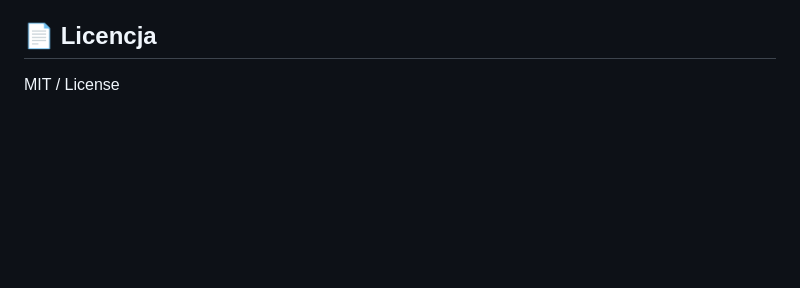
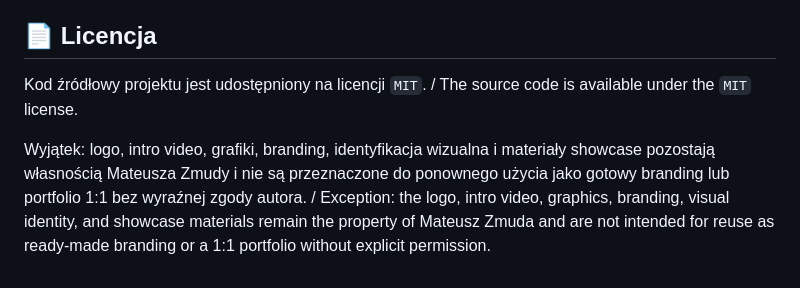
Before and after one commit to mzmuda101-prog/Data-Collector-Excel-App, a Markdown page: README.md, the part around the change. Drawn GitHub-style; blank space fills up the shorter version.

Commit message:
docs: zaktualizowano sekcję licencji w README.md, dodano wyjątek dotyczący materiałów wizualnych

```diff
--- a/README.md
+++ b/README.md
@@ -68,4 +68,6 @@ W `index.html` podmień: / In `index.html`, replace:
 Mateusz Zmuda / Author
 
 ## 📄 Licencja
-MIT / License
+Kod źródłowy projektu jest udostępniony na licencji `MIT`. / The source code is available under the `MIT` license.
+
+Wyjątek: logo, intro video, grafiki, branding, identyfikacja wizualna i materiały showcase pozostają własnością Mateusza Zmudy i nie są przeznaczone do ponownego użycia jako gotowy branding lub portfolio 1:1 bez wyraźnej zgody autora. / Exception: the logo, intro video, graphics, branding, visual identity, and showcase materials remain the property of Mateusz Zmuda and are not intended for reuse as ready-made branding or a 1:1 portfolio without explicit permission.
```
